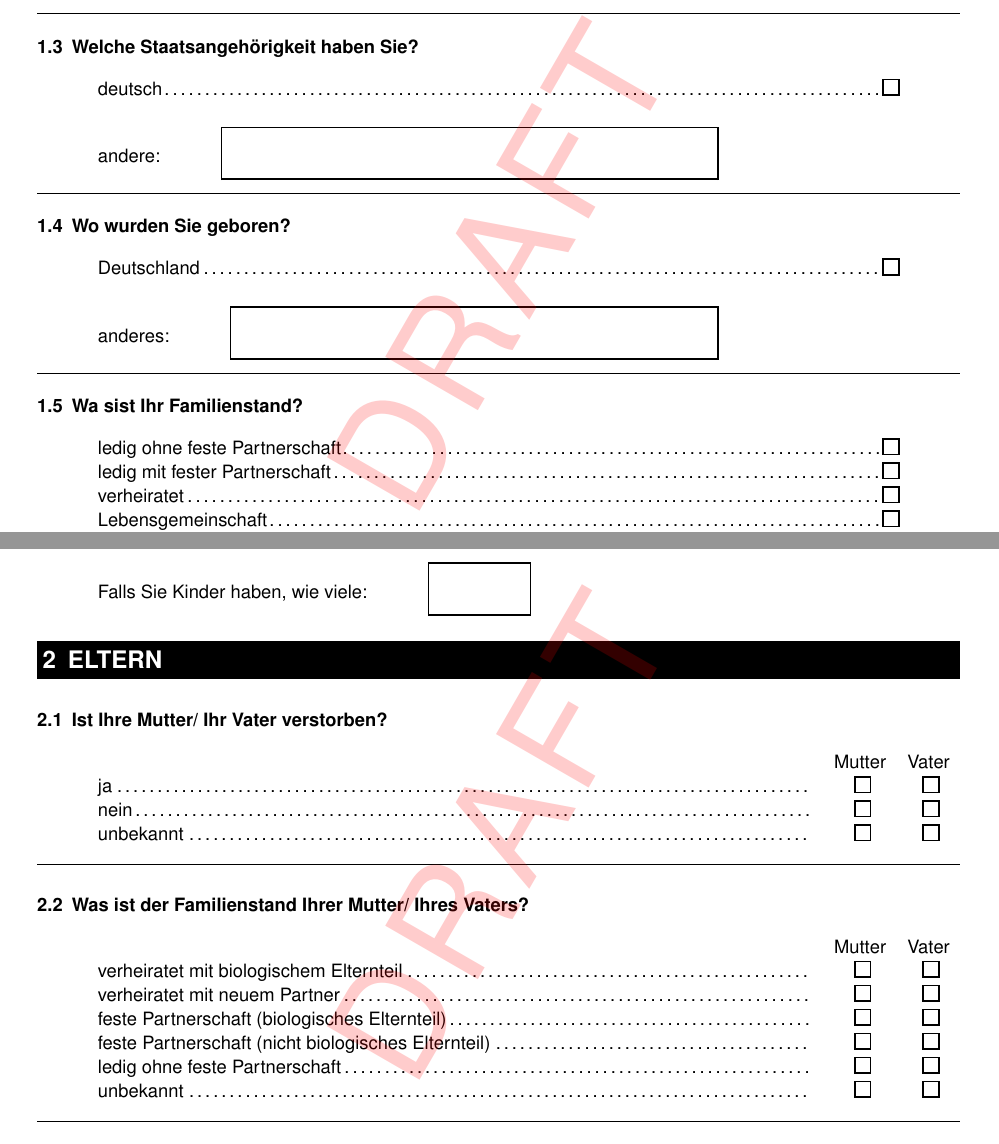
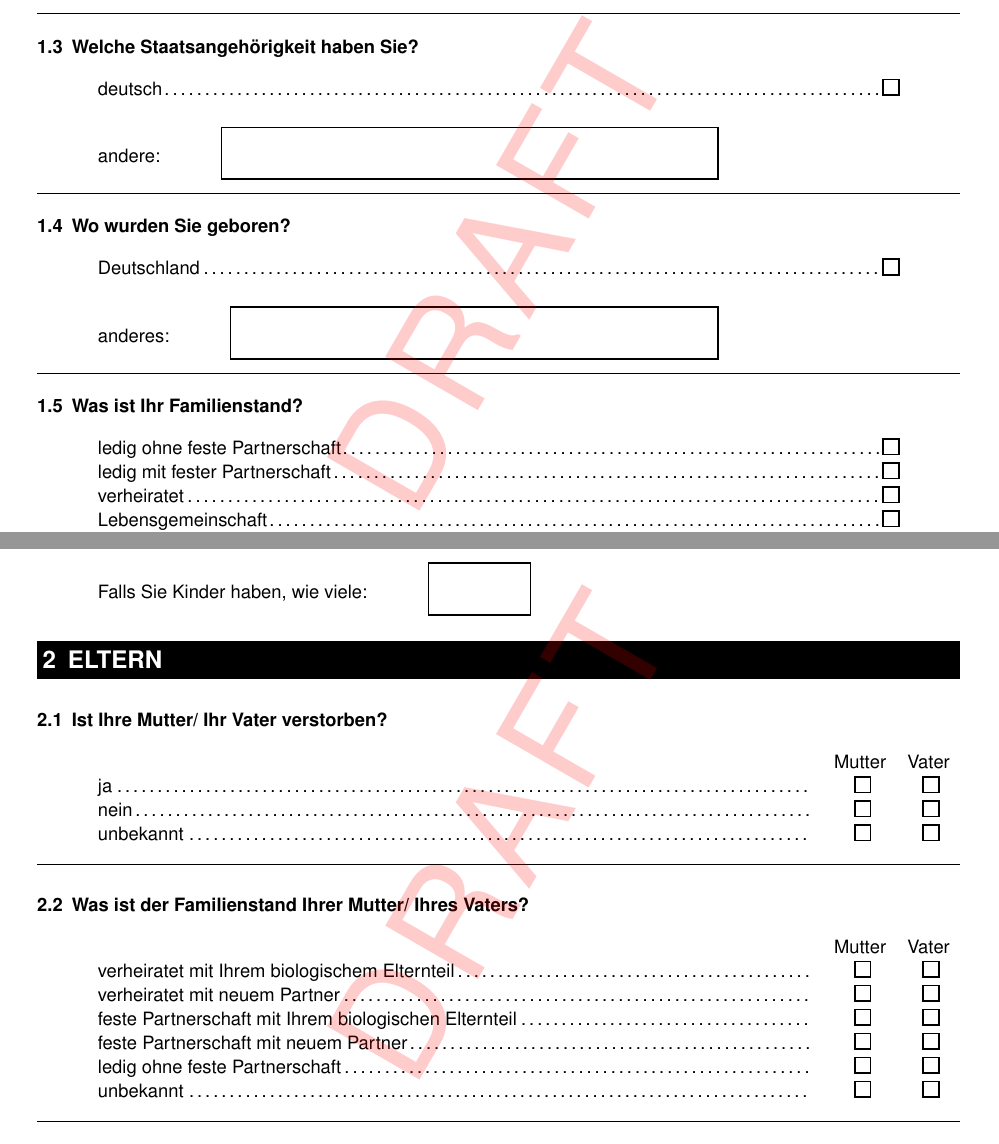
Before and after one commit to inventionate/Erhebungsinstrumente, a LaTeX document (fragebogen_1/Fragebogen_1.tex, which reads fragebogen_1/biografischer_hintergrund_eltern.tex, fragebogen_1/biografischer_hintergrund_person.tex): two parts of pages 2 and 3 of 18, joined at a grey line, cut so that both start at the same text. The pictures show the PDF file fragebogen_1/Fragebogen_1.pdf that the author committed with the source.

Commit message:
Minor fixes.

```diff
--- a/fragebogen_1/biografischer_hintergrund_eltern.tex
+++ b/fragebogen_1/biografischer_hintergrund_eltern.tex
@@ -20,10 +20,10 @@
 	\groupaddchoice{Mutter}
 	\groupaddchoice{Vater}
 
-	\choiceline{verheiratet mit biologischem Elternteil}
+	\choiceline{verheiratet mit Ihrem biologischem Elternteil}
 	\choiceline{verheiratet mit neuem Partner}
-	\choiceline{feste Partnerschaft (biologisches Elternteil)}
-	\choiceline{feste Partnerschaft (nicht biologisches Elternteil)}
+	\choiceline{feste Partnerschaft mit Ihrem biologischen Elternteil}
+	\choiceline{feste Partnerschaft mit neuem Partner}
 	\choiceline{ledig ohne feste Partnerschaft}
 	\choiceline{unbekannt}
 \end{choicegroup}
--- a/fragebogen_1/biografischer_hintergrund_person.tex
+++ b/fragebogen_1/biografischer_hintergrund_person.tex
@@ -40,7 +40,7 @@
 \separate
 \vspace{-.15cm}
 
-\begin{choicequestion}[1]{Wa sist Ihr Familienstand?}
+\begin{choicequestion}[1]{Was ist Ihr Familienstand?}
 	\choiceitem{ledig ohne feste Partnerschaft}
 	\choiceitem{ledig mit fester Partnerschaft}
 	\choiceitem{verheiratet}
```
Also changed, not shown: fragebogen_1/allgemeine_informationen_intro.tex (+2 -2 lines), fragebogen_1/biografischer_hintergrund_kindheit.tex (+1 -0 lines), fragebogen_1/studienalltag_studientaetigkeiten.tex (+1 -1 lines), fragebogen_1/Fragebogen_1.pdf, 1 other file.
